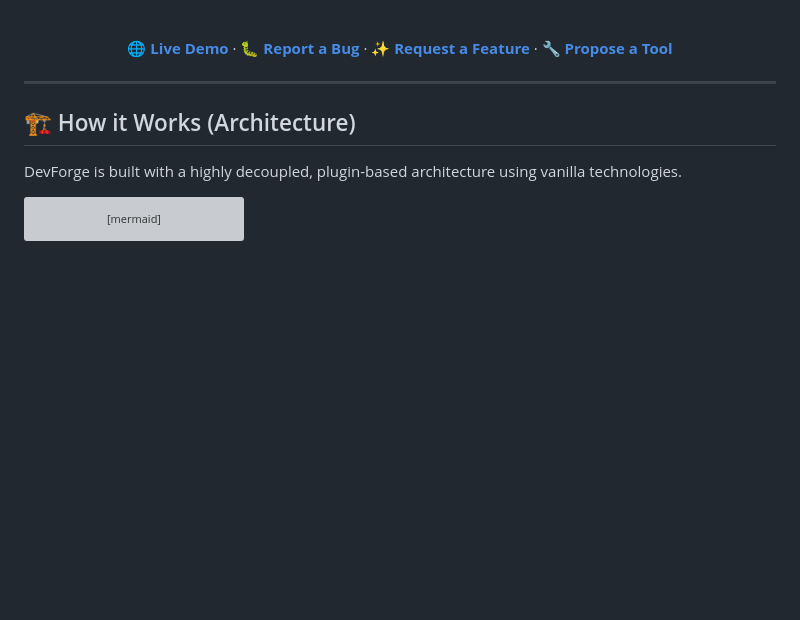
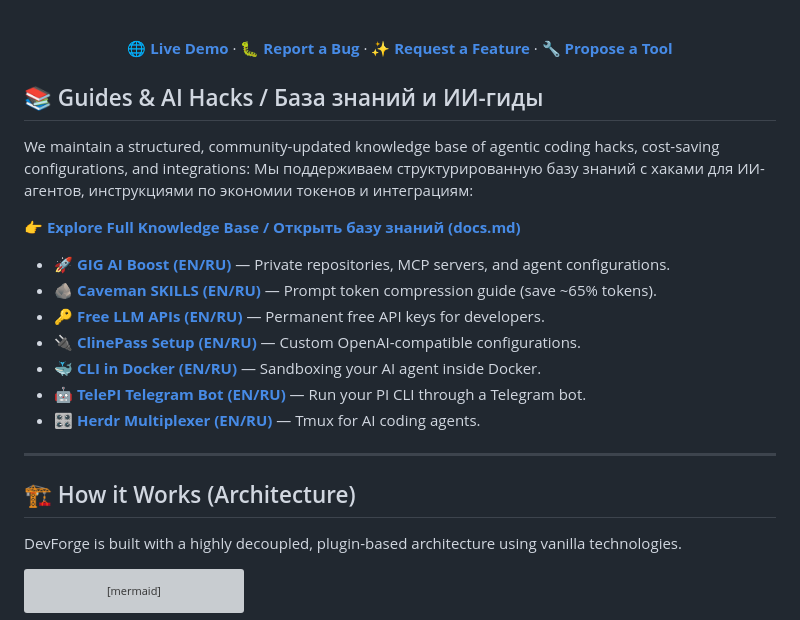
Before and after one commit to gewitter89/devforge, a Markdown page: README.md, the part around the change. Drawn GitHub-style; blank space fills up the shorter version; grey boxes are pictures that could not be loaded.

Commit message:
Add docs.md index and link guides inside README.md

```diff
--- a/README.md
+++ b/README.md
@@ -26,6 +26,21 @@
 [**🌐 Live Demo**](https://gewitter89.github.io/devforge/) · [**🐛 Report a Bug**](https://github.com/gewitter89/devforge/issues/new?template=bug_report.yml) · [**✨ Request a Feature**](https://github.com/gewitter89/devforge/issues/new?template=feature_request.yml) · [**🔧 Propose a Tool**](https://github.com/gewitter89/devforge/issues/new?template=new_tool.yml)
 
 </div>
+
+## 📚 Guides & AI Hacks / База знаний и ИИ-гиды
+
+We maintain a structured, community-updated knowledge base of agentic coding hacks, cost-saving configurations, and integrations:
+Мы поддерживаем структурированную базу знаний с хаками для ИИ-агентов, инструкциями по экономии токенов и интеграциям:
+
+👉 **[Explore Full Knowledge Base / Открыть базу знаний (docs.md)](docs.md)**
+
+* 🚀 **[GIG AI Boost (EN/RU)](gig-ai-boost.md)** — Private repositories, MCP servers, and agent configurations.
+* 🪨 **[Caveman SKILLS (EN/RU)](caveman.md)** — Prompt token compression guide (save ~65% tokens).
+* 🔑 **[Free LLM APIs (EN/RU)](free-llm-apis.md)** — Permanent free API keys for developers.
+* 🔌 **[ClinePass Setup (EN/RU)](cline-pass.md)** — Custom OpenAI-compatible configurations.
+* 🐳 **[CLI in Docker (EN/RU)](cli-in-docker.md)** — Sandboxing your AI agent inside Docker.
+* 🤖 **[TelePI Telegram Bot (EN/RU)](telepi.md)** — Run your PI CLI through a Telegram bot.
+* 🎛️ **[Herdr Multiplexer (EN/RU)](herdr.md)** — Tmux for AI coding agents.
 
 ---
 
```
Also changed, not shown: docs.md (added, +31 -0 lines).
